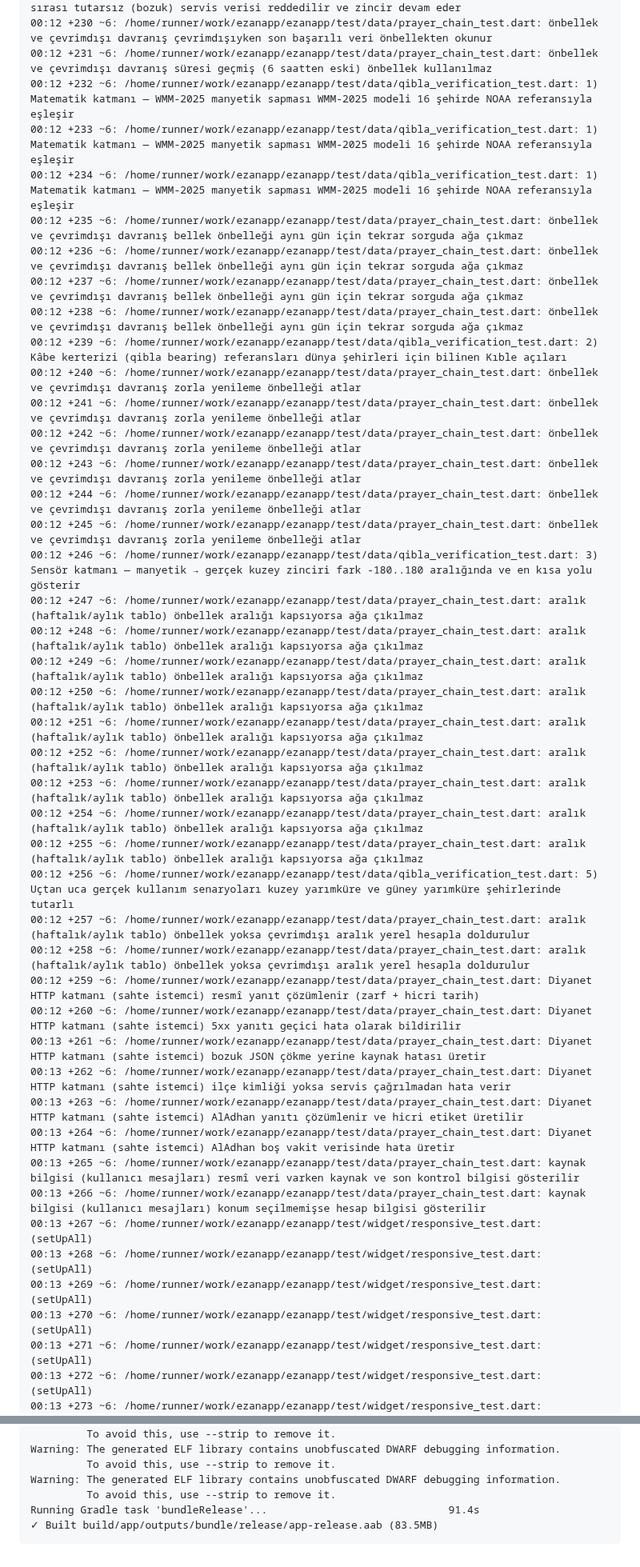
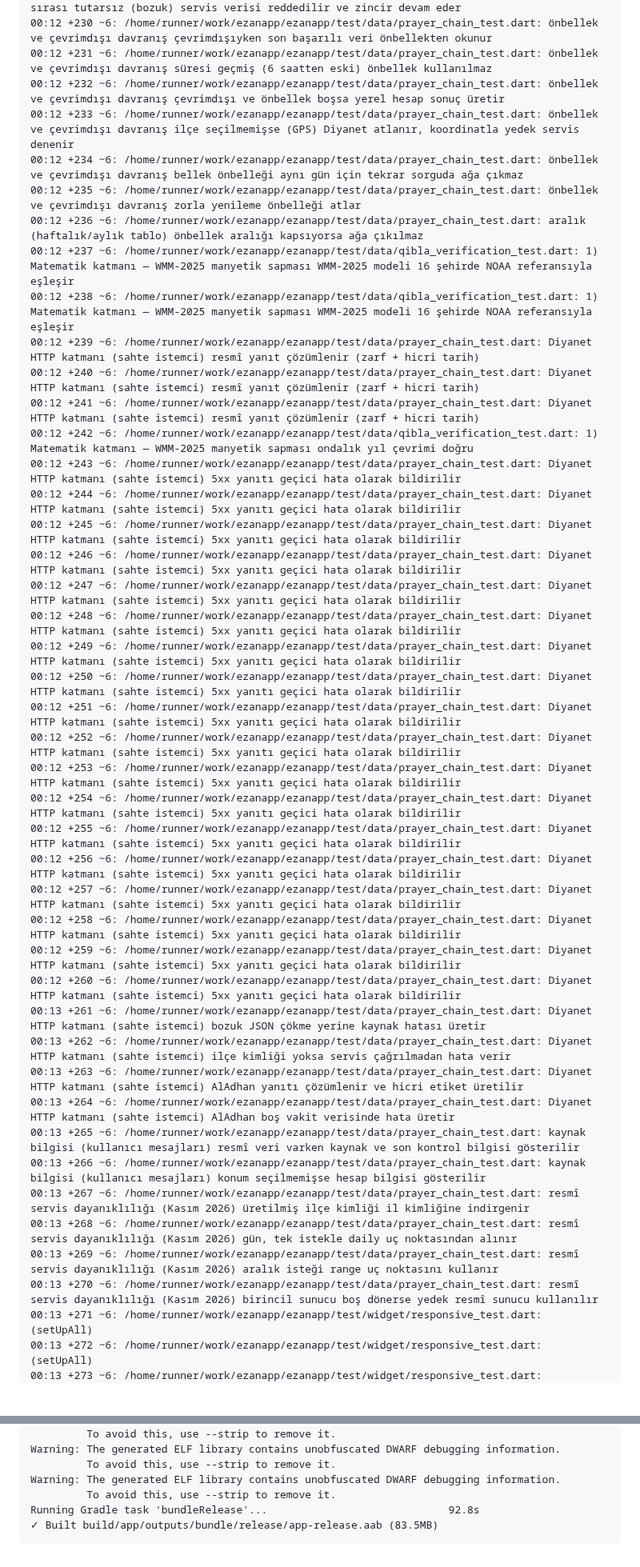
Before and after one commit to YAZILIMCEOSU/ezanapp, a Markdown page: .ci/report.md, 2 parts joined by grey strips. Shown at 80% size. Drawn GitHub-style; blank space fills up the shorter version.

Commit message:
ci(report): doğrulama sonuçları [skip ci]

````diff
--- a/.ci/report.md
+++ b/.ci/report.md
@@ -479,34 +479,34 @@ No issues found! (ran in 12.4s)
 00:12 +229 ~6: /home/runner/work/ezanapp/ezanapp/test/data/prayer_chain_test.dart: zincir sırası tutarsız (bozuk) servis verisi reddedilir ve zincir devam eder
 00:12 +230 ~6: /home/runner/work/ezanapp/ezanapp/test/data/prayer_chain_test.dart: önbellek ve çevrimdışı davranış çevrimdışıyken son başarılı veri önbellekten okunur
 00:12 +231 ~6: /home/runner/work/ezanapp/ezanapp/test/data/prayer_chain_test.dart: önbellek ve çevrimdışı davranış süresi geçmiş (6 saatten eski) önbellek kullanılmaz
-00:12 +232 ~6: /home/runner/work/ezanapp/ezanapp/test/data/qibla_verification_test.dart: 1) Matematik katmanı — WMM-2025 manyetik sapması WMM-2025 modeli 16 şehirde NOAA referansıyla eşleşir
-00:12 +233 ~6: /home/runner/work/ezanapp/ezanapp/test/data/qibla_verification_test.dart: 1) Matematik katmanı — WMM-2025 manyetik sapması WMM-2025 modeli 16 şehirde NOAA referansıyla eşleşir
-00:12 +234 ~6: /home/runner/work/ezanapp/ezanapp/test/data/qibla_verification_test.dart: 1) Matematik katmanı — WMM-2025 manyetik sapması WMM-2025 modeli 16 şehirde NOAA referansıyla eşleşir
-00:12 +235 ~6: /home/runner/work/ezanapp/ezanapp/test/data/prayer_chain_test.dart: önbellek ve çevrimdışı davranış bellek önbelleği aynı gün için tekrar sorguda ağa çıkmaz
-00:12 +236 ~6: /home/runner/work/ezanapp/ezanapp/test/data/prayer_chain_test.dart: önbellek ve çevrimdışı davranış bellek önbelleği aynı gün için tekrar sorguda ağa çıkmaz
-00:12 +237 ~6: /home/runner/work/ezanapp/ezanapp/test/data/prayer_chain_test.dart: önbellek ve çevrimdışı davranış bellek önbelleği aynı gün için tekrar sorguda ağa çıkmaz
-00:12 +238 ~6: /home/runner/work/ezanapp/ezanapp/test/data/prayer_chain_test.dart: önbellek ve çevrimdışı davranış bellek önbelleği aynı gün için tekrar sorguda ağa çıkmaz
-00:12 +239 ~6: /home/runner/work/ezanapp/ezanapp/test/data/qibla_verification_test.dart: 2) Kâbe kerterizi (qibla bearing) referansları dünya şehirleri için bilinen Kıble açıları
-00:12 +240 ~6: /home/runner/work/ezanapp/ezanapp/test/data/prayer_chain_test.dart: önbellek ve çevrimdışı davranış zorla yenileme önbelleği atlar
-00:12 +241 ~6: /home/runner/work/ezanapp/ezanapp/test/data/prayer_chain_test.dart: önbellek ve çevrimdışı davranış zorla yenileme önbelleği atlar
-00:12 +242 ~6: /home/runner/work/ezanapp/ezanapp/test/data/prayer_chain_test.dart: önbellek ve çevrimdışı davranış zorla yenileme önbelleği atlar
-00:12 +243 ~6: /home/runner/work/ezanapp/ezanapp/test/data/prayer_chain_test.dart: önbellek ve çevrimdışı davranış zorla yenileme önbelleği atlar
-00:12 +244 ~6: /home/runner/work/ezanapp/ezanapp/test/data/prayer_chain_test.dart: önbellek ve çevrimdışı davranış zorla yenileme önbelleği atlar
-00:12 +245 ~6: /home/runner/work/ezanapp/ezanapp/test/data/prayer_chain_test.dart: önbellek ve çevrimdışı davranış zorla yenileme önbelleği atlar
-00:12 +246 ~6: /home/runner/work/ezanapp/ezanapp/test/data/qibla_verification_test.dart: 3) Sensör katmanı — manyetik → gerçek kuzey zinciri fark -180..180 aralığında ve en kısa yolu gösterir
-00:12 +247 ~6: /home/runner/work/ezanapp/ezanapp/test/data/prayer_chain_test.dart: aralık (haftalık/aylık tablo) önbellek aralığı kapsıyorsa ağa çıkılmaz
-00:12 +248 ~6: /home/runner/work/ezanapp/ezanapp/test/data/prayer_chain_test.dart: aralık (haftalık/aylık tablo) önbellek aralığı kapsıyorsa ağa çıkılmaz
-00:12 +249 ~6: /home/runner/work/ezanapp/ezanapp/test/data/prayer_chain_test.dart: aralık (haftalık/aylık tablo) önbellek aralığı kapsıyorsa ağa çıkılmaz
-00:12 +250 ~6: /home/runner/work/ezanapp/ezanapp/test/data/prayer_chain_test.dart: aralık (haftalık/aylık tablo) önbellek aralığı kapsıyorsa ağa çıkılmaz
-00:12 +251 ~6: /home/runner/work/ezanapp/ezanapp/test/data/prayer_chain_test.dart: aralık (haftalık/aylık tablo) önbellek aralığı kapsıyorsa ağa çıkılmaz
-00:12 +252 ~6: /home/runner/work/ezanapp/ezanapp/test/data/prayer_chain_test.dart: aralık (haftalık/aylık tablo) önbellek aralığı kapsıyorsa ağa çıkılmaz
-00:12 +253 ~6: /home/runner/work/ezanapp/ezanapp/test/data/prayer_chain_test.dart: aralık (haftalık/aylık tablo) önbellek aralığı kapsıyorsa ağa çıkılmaz
-00:12 +254 ~6: /home/runner/work/ezanapp/ezanapp/test/data/prayer_chain_test.dart: aralık (haftalık/aylık tablo) önbellek aralığı kapsıyorsa ağa çıkılmaz
-00:12 +255 ~6: /home/runner/work/ezanapp/ezanapp/test/data/prayer_chain_test.dart: aralık (haftalık/aylık tablo) önbellek aralığı kapsıyorsa ağa çıkılmaz
-00:12 +256 ~6: /home/runner/work/ezanapp/ezanapp/test/data/qibla_verification_test.dart: 5) Uçtan uca gerçek kullanım senaryoları kuzey yarımküre ve güney yarımküre şehirlerinde tutarlı
-00:12 +257 ~6: /home/runner/work/ezanapp/ezanapp/test/data/prayer_chain_test.dart: aralık (haftalık/aylık tablo) önbellek yoksa çevrimdışı aralık yerel hesapla doldurulur
-00:12 +258 ~6: /home/runner/work/ezanapp/ezanapp/test/data/prayer_chain_test.dart: aralık (haftalık/aylık tablo) önbellek yoksa çevrimdışı aralık yerel hesapla doldurulur
-00:12 +259 ~6: /home/runner/work/ezanapp/ezanapp/test/data/prayer_chain_test.dart: Diyanet HTTP katmanı (sahte istemci) resmî yanıt çözümlenir (zarf + hicri tarih)
+00:12 +232 ~6: /home/runner/work/ezanapp/ezanapp/test/data/prayer_chain_test.dart: önbellek ve çevrimdışı davranış çevrimdışı ve önbellek boşsa yerel hesap sonuç üretir
+00:12 +233 ~6: /home/runner/work/ezanapp/ezanapp/test/data/prayer_chain_test.dart: önbellek ve çevrimdışı davranış ilçe seçilmemişse (GPS) Diyanet atlanır, koordinatla yedek servis denenir
+00:12 +234 ~6: /home/runner/work/ezanapp/ezanapp/test/data/prayer_chain_test.dart: önbellek ve çevrimdışı davranış bellek önbelleği aynı gün için tekrar sorguda ağa çıkmaz
+00:12 +235 ~6: /home/runner/work/ezanapp/ezanapp/test/data/prayer_chain_test.dart: önbellek ve çevrimdışı davranış zorla yenileme önbelleği atlar
+00:12 +236 ~6: /home/runner/work/ezanapp/ezanapp/test/data/prayer_chain_test.dart: aralık (haftalık/aylık tablo) önbellek aralığı kapsıyorsa ağa çıkılmaz
+00:12 +237 ~6: /home/runner/work/ezanapp/ezanapp/test/data/qibla_verification_test.dart: 1) Matematik katmanı — WMM-2025 manyetik sapması WMM-2025 modeli 16 şehirde NOAA referansıyla eşleşir
+00:12 +238 ~6: /home/runner/work/ezanapp/ezanapp/test/data/qibla_verification_test.dart: 1) Matematik katmanı — WMM-2025 manyetik sapması WMM-2025 modeli 16 şehirde NOAA referansıyla eşleşir
+00:12 +239 ~6: /home/runner/work/ezanapp/ezanapp/test/data/prayer_chain_test.dart: Diyanet HTTP katmanı (sahte istemci) resmî yanıt çözümlenir (zarf + hicri tarih)
+00:12 +240 ~6: /home/runner/work/ezanapp/ezanapp/test/data/prayer_chain_test.dart: Diyanet HTTP katmanı (sahte istemci) resmî yanıt çözümlenir (zarf + hicri tarih)
+00:12 +241 ~6: /home/runner/work/ezanapp/ezanapp/test/data/prayer_chain_test.dart: Diyanet HTTP katmanı (sahte istemci) resmî yanıt çözümlenir (zarf + hicri tarih)
+00:12 +242 ~6: /home/runner/work/ezanapp/ezanapp/test/data/qibla_verification_test.dart: 1) Matematik katmanı — WMM-2025 manyetik sapması ondalık yıl çevrimi doğru
+00:12 +243 ~6: /home/runner/work/ezanapp/ezanapp/test/data/prayer_chain_test.dart: Diyanet HTTP katmanı (sahte istemci) 5xx yanıtı geçici hata olarak bildirilir
+00:12 +244 ~6: /home/runner/work/ezanapp/ezanapp/test/data/prayer_chain_test.dart: Diyanet HTTP katmanı (sahte istemci) 5xx yanıtı geçici hata olarak bildirilir
+00:12 +245 ~6: /home/runner/work/ezanapp/ezanapp/test/data/prayer_chain_test.dart: Diyanet HTTP katmanı (sahte istemci) 5xx yanıtı geçici hata olarak bildirilir
+00:12 +246 ~6: /home/runner/work/ezanapp/ezanapp/test/data/prayer_chain_test.dart: Diyanet HTTP katmanı (sahte istemci) 5xx yanıtı geçici hata olarak bildirilir
+00:12 +247 ~6: /home/runner/work/ezanapp/ezanapp/test/data/prayer_chain_test.dart: Diyanet HTTP katmanı (sahte istemci) 5xx yanıtı geçici hata olarak bildirilir
+00:12 +248 ~6: /home/runner/work/ezanapp/ezanapp/test/data/prayer_chain_test.dart: Diyanet HTTP katmanı (sahte istemci) 5xx yanıtı geçici hata olarak bildirilir
+00:12 +249 ~6: /home/runner/work/ezanapp/ezanapp/test/data/prayer_chain_test.dart: Diyanet HTTP katmanı (sahte istemci) 5xx yanıtı geçici hata olarak bildirilir
+00:12 +250 ~6: /home/runner/work/ezanapp/ezanapp/test/data/prayer_chain_test.dart: Diyanet HTTP katmanı (sahte istemci) 5xx yanıtı geçici hata olarak bildirilir
+00:12 +251 ~6: /home/runner/work/ezanapp/ezanapp/test/data/prayer_chain_test.dart: Diyanet HTTP katmanı (sahte istemci) 5xx yanıtı geçici hata olarak bildirilir
+00:12 +252 ~6: /home/runner/work/ezanapp/ezanapp/test/data/prayer_chain_test.dart: Diyanet HTTP katmanı (sahte istemci) 5xx yanıtı geçici hata olarak bildirilir
+00:12 +253 ~6: /home/runner/work/ezanapp/ezanapp/test/data/prayer_chain_test.dart: Diyanet HTTP katmanı (sahte istemci) 5xx yanıtı geçici hata olarak bildirilir
+00:12 +254 ~6: /home/runner/work/ezanapp/ezanapp/test/data/prayer_chain_test.dart: Diyanet HTTP katmanı (sahte istemci) 5xx yanıtı geçici hata olarak bildirilir
+00:12 +255 ~6: /home/runner/work/ezanapp/ezanapp/test/data/prayer_chain_test.dart: Diyanet HTTP katmanı (sahte istemci) 5xx yanıtı geçici hata olarak bildirilir
+00:12 +256 ~6: /home/runner/work/ezanapp/ezanapp/test/data/prayer_chain_test.dart: Diyanet HTTP katmanı (sahte istemci) 5xx yanıtı geçici hata olarak bildirilir
+00:12 +257 ~6: /home/runner/work/ezanapp/ezanapp/test/data/prayer_chain_test.dart: Diyanet HTTP katmanı (sahte istemci) 5xx yanıtı geçici hata olarak bildirilir
+00:12 +258 ~6: /home/runner/work/ezanapp/ezanapp/test/data/prayer_chain_test.dart: Diyanet HTTP katmanı (sahte istemci) 5xx yanıtı geçici hata olarak bildirilir
+00:12 +259 ~6: /home/runner/work/ezanapp/ezanapp/test/data/prayer_chain_test.dart: Diyanet HTTP katmanı (sahte istemci) 5xx yanıtı geçici hata olarak bildirilir
 00:12 +260 ~6: /home/runner/work/ezanapp/ezanapp/test/data/prayer_chain_test.dart: Diyanet HTTP katmanı (sahte istemci) 5xx yanıtı geçici hata olarak bildirilir
 00:13 +261 ~6: /home/runner/work/ezanapp/ezanapp/test/data/prayer_chain_test.dart: Diyanet HTTP katmanı (sahte istemci) bozuk JSON çökme yerine kaynak hatası üretir
 00:13 +262 ~6: /home/runner/work/ezanapp/ezanapp/test/data/prayer_chain_test.dart: Diyanet HTTP katmanı (sahte istemci) ilçe kimliği yoksa servis çağrılmadan hata verir
@@ -514,10 +514,10 @@ No issues found! (ran in 12.4s)
 00:13 +264 ~6: /home/runner/work/ezanapp/ezanapp/test/data/prayer_chain_test.dart: Diyanet HTTP katmanı (sahte istemci) AlAdhan boş vakit verisinde hata üretir
 00:13 +265 ~6: /home/runner/work/ezanapp/ezanapp/test/data/prayer_chain_test.dart: kaynak bilgisi (kullanıcı mesajları) resmî veri varken kaynak ve son kontrol bilgisi gösterilir
 00:13 +266 ~6: /home/runner/work/ezanapp/ezanapp/test/data/prayer_chain_test.dart: kaynak bilgisi (kullanıcı mesajları) konum seçilmemişse hesap bilgisi gösterilir
-00:13 +267 ~6: /home/runner/work/ezanapp/ezanapp/test/widget/responsive_test.dart: (setUpAll)
-00:13 +268 ~6: /home/runner/work/ezanapp/ezanapp/test/widget/responsive_test.dart: (setUpAll)
-00:13 +269 ~6: /home/runner/work/ezanapp/ezanapp/test/widget/responsive_test.dart: (setUpAll)
-00:13 +270 ~6: /home/runner/work/ezanapp/ezanapp/test/widget/responsive_test.dart: (setUpAll)
+00:13 +267 ~6: /home/runner/work/ezanapp/ezanapp/test/data/prayer_chain_test.dart: resmî servis dayanıklılığı (Kasım 2026) üretilmiş ilçe kimliği il kimliğine indirgenir
+00:13 +268 ~6: /home/runner/work/ezanapp/ezanapp/test/data/prayer_chain_test.dart: resmî servis dayanıklılığı (Kasım 2026) gün, tek istekle daily uç noktasından alınır
+00:13 +269 ~6: /home/runner/work/ezanapp/ezanapp/test/data/prayer_chain_test.dart: resmî servis dayanıklılığı (Kasım 2026) aralık isteği range uç noktasını kullanır
+00:13 +270 ~6: /home/runner/work/ezanapp/ezanapp/test/data/prayer_chain_test.dart: resmî servis dayanıklılığı (Kasım 2026) birincil sunucu boş dönerse yedek resmî sunucu kullanılır
 00:13 +271 ~6: /home/runner/work/ezanapp/ezanapp/test/widget/responsive_test.dart: (setUpAll)
 00:13 +272 ~6: /home/runner/work/ezanapp/ezanapp/test/widget/responsive_test.dart: (setUpAll)
 00:13 +273 ~6: /home/runner/work/ezanapp/ezanapp/test/widget/responsive_test.dart: (setUpAll)
@@ -920,6 +940,6 @@ Warning: The generated ELF library contains unobfuscated DWARF debugging informa
          To avoid this, use --strip to remove it.
 Warning: The generated ELF library contains unobfuscated DWARF debugging information.
          To avoid this, use --strip to remove it.
-Running Gradle task 'bundleRelease'...                             91.4s
+Running Gradle task 'bundleRelease'...                             92.8s
 ✓ Built build/app/outputs/bundle/release/app-release.aab (83.5MB)
 ```
````
Also changed, not shown: other parts of .ci/report.md (+204 -184 lines).
